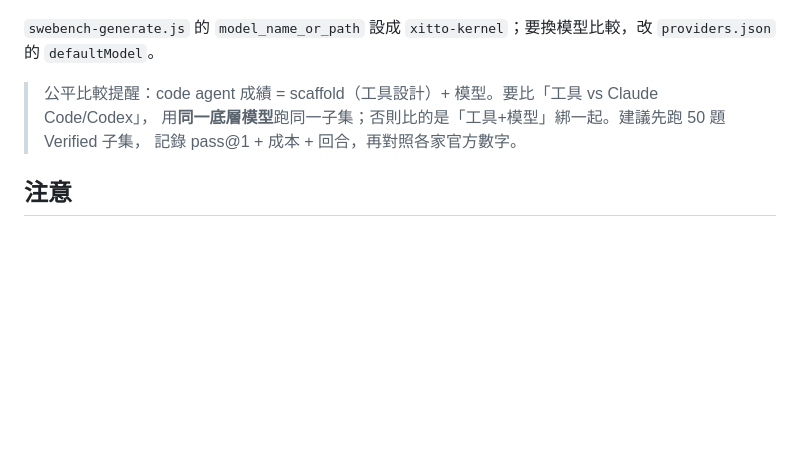
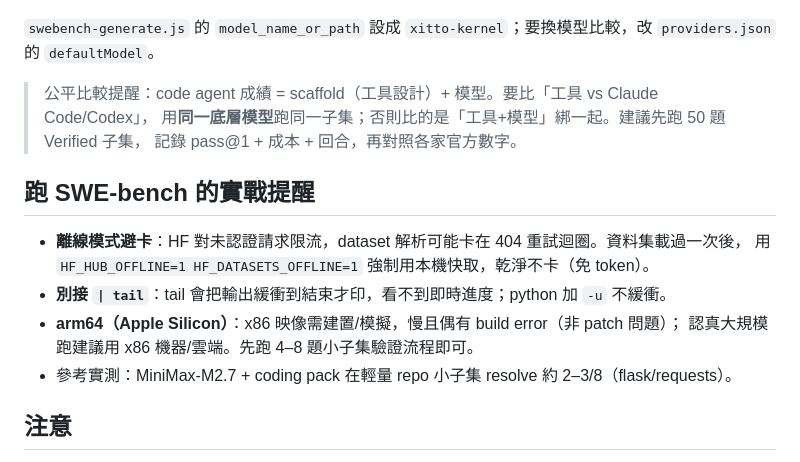
Before and after one commit to ishoplus/xitto-kernel, a Markdown page: eval/README.md, the part around the change. Drawn GitHub-style; blank space fills up the shorter version.

Commit message:
docs(eval): SWE-bench 實戰提醒（離線避卡、別接 tail、arm64 限制）
離線模式(HF_HUB_OFFLINE)避開 HF 限流卡點；實測 MiniMax+coding pack 約 2-3/8（小子集，可重現 flask-5014/requests-1142）。

Co-Authored-By: Claude Opus 4.8 (1M context) <noreply@anthropic.com>

```diff
--- a/eval/README.md
+++ b/eval/README.md
@@ -74,6 +74,15 @@ python -m swebench.harness.run_evaluation \
 > 用**同一底層模型**跑同一子集；否則比的是「工具+模型」綁一起。建議先跑 50 題 Verified 子集，
 > 記錄 pass@1 + 成本 + 回合，再對照各家官方數字。
 
+## 跑 SWE-bench 的實戰提醒
+
+- **離線模式避卡**：HF 對未認證請求限流，dataset 解析可能卡在 404 重試迴圈。資料集載過一次後，
+  用 `HF_HUB_OFFLINE=1 HF_DATASETS_OFFLINE=1` 強制用本機快取，乾淨不卡（免 token）。
+- **別接 `| tail`**：tail 會把輸出緩衝到結束才印，看不到即時進度；python 加 `-u` 不緩衝。
+- **arm64（Apple Silicon）**：x86 映像需建置/模擬，慢且偶有 build error（非 patch 問題）；
+  認真大規模跑建議用 x86 機器/雲端。先跑 4–8 題小子集驗證流程即可。
+- 參考實測：MiniMax-M2.7 + coding pack 在輕量 repo 小子集 resolve 約 2–3/8（flask/requests）。
+
 ## 注意
 
 - 迷你版任務無外部依賴，故 `sandbox` 預設關（避免環境摩擦）；可在 `runTask` opts 開 `sandbox:true`。
```
